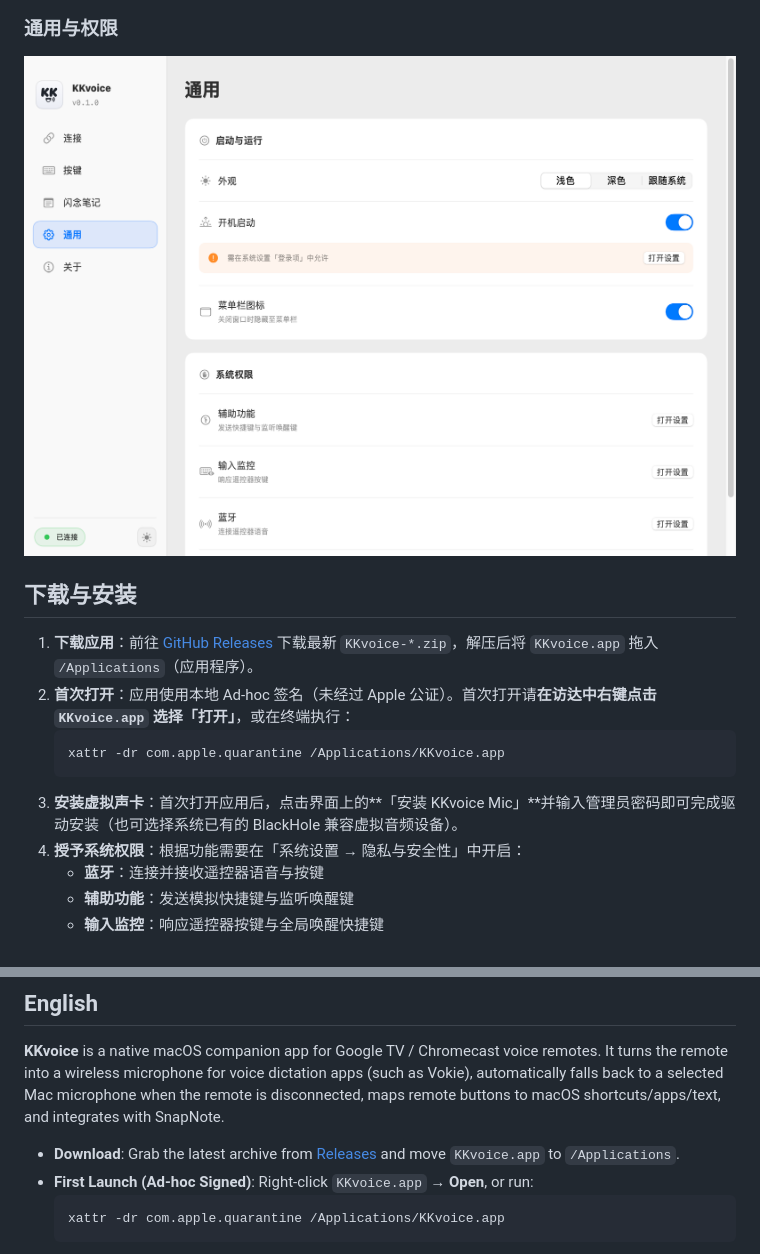
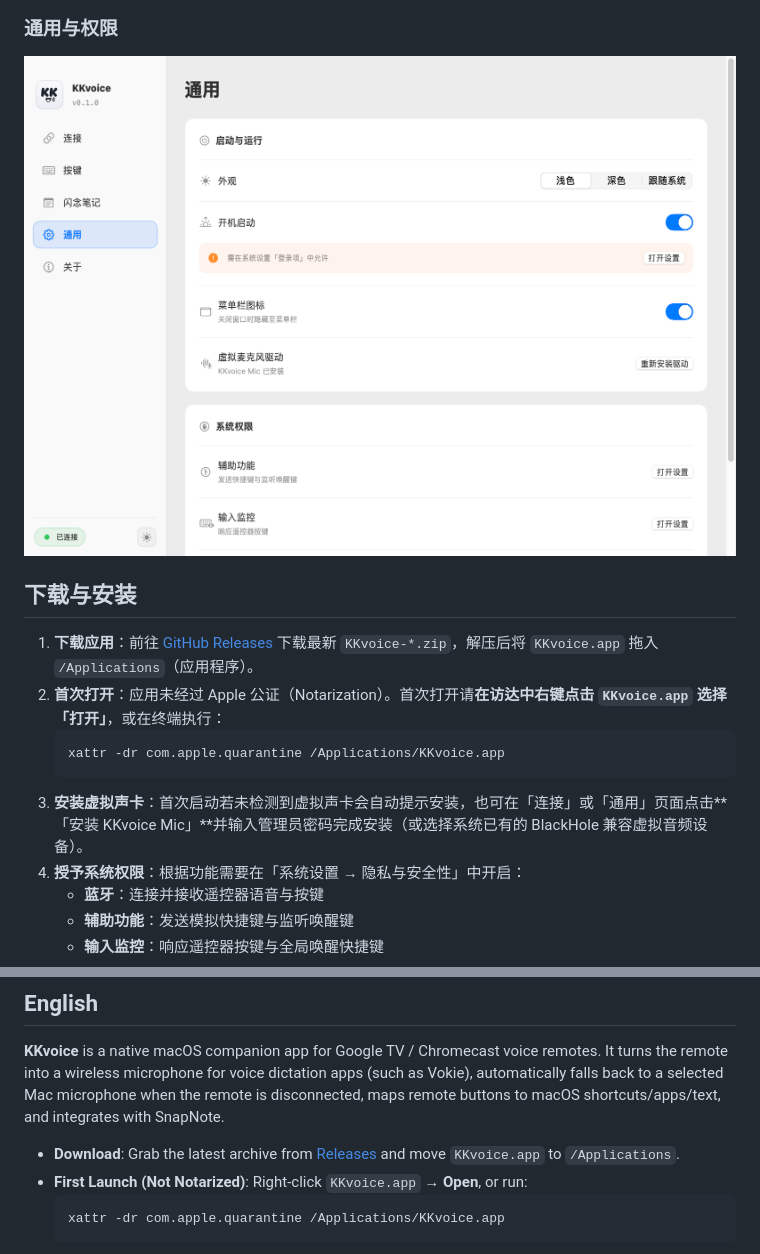
Before and after one commit to intelKANG/KKvoice, a Markdown page: README.md, 2 parts joined by grey strips. Drawn GitHub-style; pictures changed too: docs/screenshots/general.png.

Commit message:
docs: update README, DEVELOPMENT.md, and general screenshot for bundled KKvoice Mic installer

````diff
--- a/README.md
+++ b/README.md
@@ -25,11 +25,11 @@
 ## 下载与安装
 
 1. **下载应用**：前往 [GitHub Releases](https://github.com/intelKANG/KKvoice/releases/latest) 下载最新 `KKvoice-*.zip`，解压后将 `KKvoice.app` 拖入 `/Applications`（应用程序）。
-2. **首次打开**：应用使用本地 Ad-hoc 签名（未经过 Apple 公证）。首次打开请**在访达中右键点击 `KKvoice.app` 选择「打开」**，或在终端执行：
+2. **首次打开**：应用未经过 Apple 公证（Notarization）。首次打开请**在访达中右键点击 `KKvoice.app` 选择「打开」**，或在终端执行：
    ```sh
    xattr -dr com.apple.quarantine /Applications/KKvoice.app
    ```
-3. **安装虚拟声卡**：首次打开应用后，点击界面上的**「安装 KKvoice Mic」**并输入管理员密码即可完成驱动安装（也可选择系统已有的 BlackHole 兼容虚拟音频设备）。
+3. **安装虚拟声卡**：首次启动若未检测到虚拟声卡会自动提示安装，也可在「连接」或「通用」页面点击**「安装 KKvoice Mic」**并输入管理员密码完成安装（或选择系统已有的 BlackHole 兼容虚拟音频设备）。
 4. **授予系统权限**：根据功能需要在「系统设置 → 隐私与安全性」中开启：
    - **蓝牙**：连接并接收遥控器语音与按键
    - **辅助功能**：发送模拟快捷键与监听唤醒键
@@ -76,7 +76,7 @@ open dist/KKvoice.app
 **KKvoice** is a native macOS companion app for Google TV / Chromecast voice remotes. It turns the remote into a wireless microphone for voice dictation apps (such as Vokie), automatically falls back to a selected Mac microphone when the remote is disconnected, maps remote buttons to macOS shortcuts/apps/text, and integrates with SnapNote.
 
 - **Download**: Grab the latest archive from [Releases](https://github.com/intelKANG/KKvoice/releases/latest) and move `KKvoice.app` to `/Applications`.
-- **First Launch (Ad-hoc Signed)**: Right-click `KKvoice.app` → **Open**, or run:
+- **First Launch (Not Notarized)**: Right-click `KKvoice.app` → **Open**, or run:
   ```sh
   xattr -dr com.apple.quarantine /Applications/KKvoice.app
   ```
````
Also changed, not shown: DEVELOPMENT.md (+1 -1 lines).
